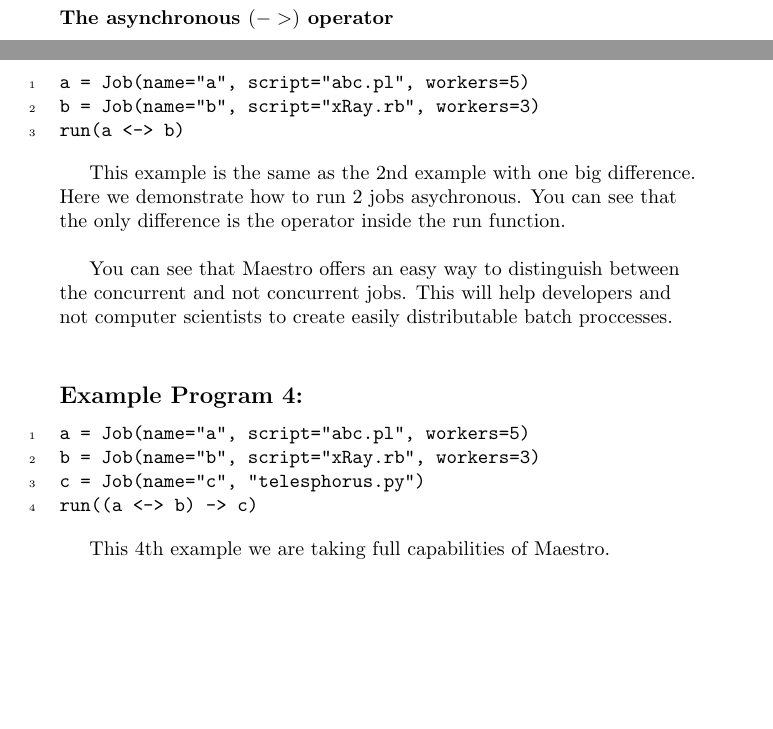
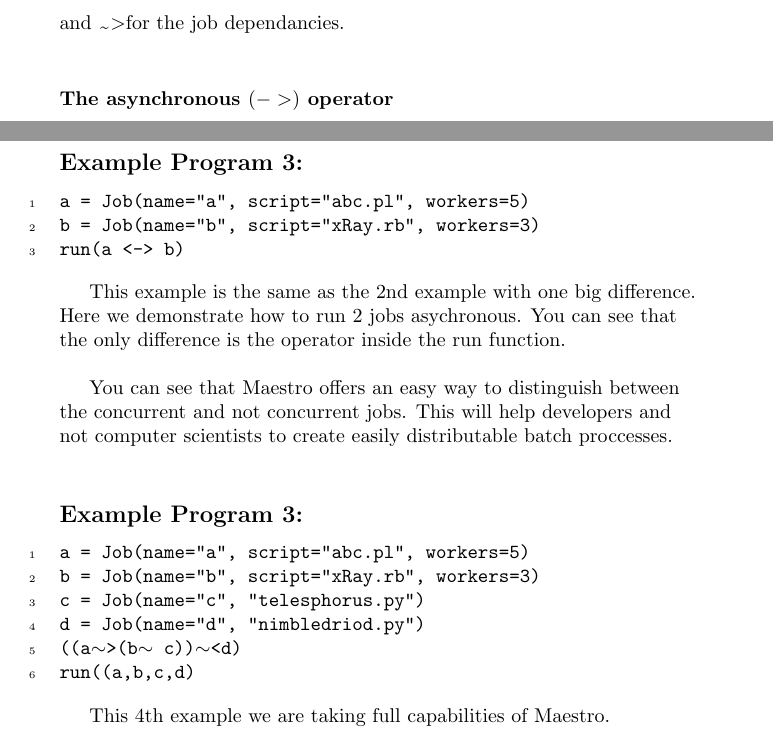
Before and after one commit to sfagmenos/Maestro, a LaTeX document (main.tex, which reads samples.tex): two parts of pages 2 and 5 of 6, joined at a grey line, cut at the place of the change, the shorter picture padded with empty space. Compiled offline with pdfLaTeX.

Commit message:
adding tilde in the Verbatim

```diff
--- a/main.tex
+++ b/main.tex
@@ -5,6 +5,7 @@
 \usepackage{textcomp}
 \usepackage{fancyvrb}
 \newcommand{\lang}{Maestro}
+\newcommand{\mytilde}{$\sim$}
 
 \title{\lang{} Language Tutorial }
 \author{V. Atlidakis, G. Koloventzos, M. Lecuyer, Y. Lu, A. Swaminathan \\ - Team 14 -}
--- a/samples.tex
+++ b/samples.tex
@@ -59,12 +59,14 @@
 the concurrent and not concurrent jobs. This will help developers and\\
 not computer scientists to create easily distributable batch proccesses.\\
 
-\subsection*{Example Program 4:}
-\begin{Verbatim}[numbers=left]
+\subsection*{Example Program 3:}
+\begin{Verbatim}[numbers=left,commandchars=\\\{\}]
 a = Job(name="a", script="abc.pl", workers=5)
 b = Job(name="b", script="xRay.rb", workers=3)
 c = Job(name="c", "telesphorus.py")
-run((a <-> b) -> c)
+d = Job(name="d", "nimbledriod.py")
+((a\mytilde>(b\mytilde c))\mytilde<d)
+run((a,b,c,d)
 \end{Verbatim}
 
 This 4th example we are taking full capabilities of \lang{}.\\
```
